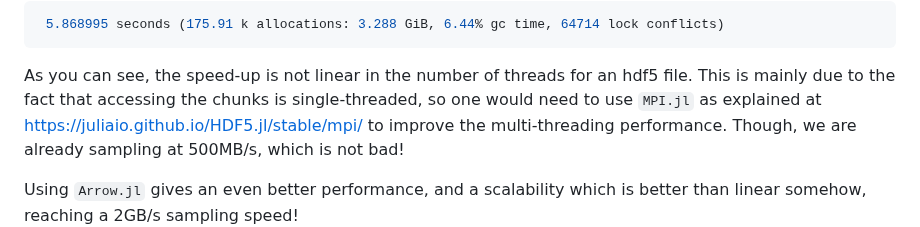
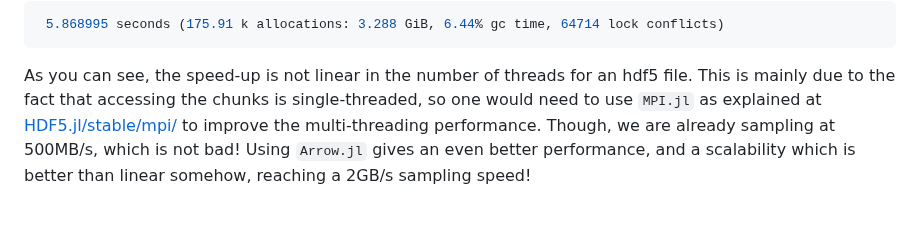
Before and after one commit to JuliaDynamics/StreamSampling.jl, a Markdown page: docs/src/example.md, the part around the change. Rendered like a GitHub page.

```diff
--- a/docs/src/example.md
+++ b/docs/src/example.md
@@ -127,9 +127,8 @@ rngs = [Xoshiro(i) for i in 1:Threads.nthreads()]
 
 As you can see, the speed-up is not linear in the number of threads for an hdf5 file. This is
 mainly due to the fact that accessing the chunks is single-threaded, so one would need to use
-`MPI.jl` as  explained at https://juliaio.github.io/HDF5.jl/stable/mpi/ to improve the multi-threading
-performance. Though, we are already sampling at 500MB/s, which is not bad!
-
+`MPI.jl` as  explained at [HDF5.jl/stable/mpi/](https://juliaio.github.io/HDF5.jl/stable/mpi/) to
+improve the multi-threading performance. Though, we are already sampling at 500MB/s, which is not bad!
 Using `Arrow.jl` gives an even better performance, and a scalability which is better than
 linear somehow, reaching a 2GB/s sampling speed!
 
```
